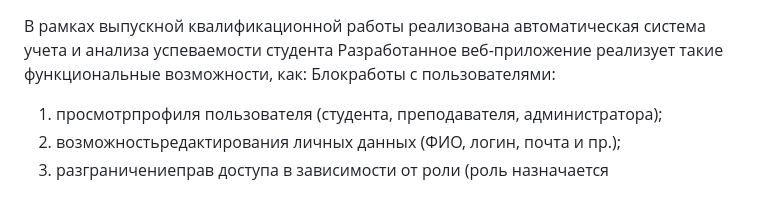
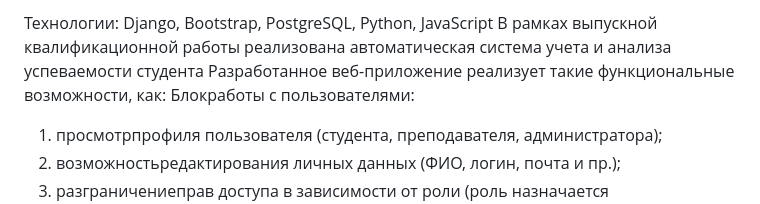
Before and after one commit to Ilya-ivt/VKR, a Markdown page: README.md, the part around the change. Rendered like a GitHub page.

```diff
--- a/README.md
+++ b/README.md
@@ -1,3 +1,4 @@
+Технологии: Django, Bootstrap, PostgreSQL, Python, JavaScript
 В рамках выпускной квалификационной работы реализована автоматическая система учета и анализа успеваемости студента
 Разработанное веб-приложение реализует такие функциональные возможности, как:
 Блокработы с пользователями:
```
